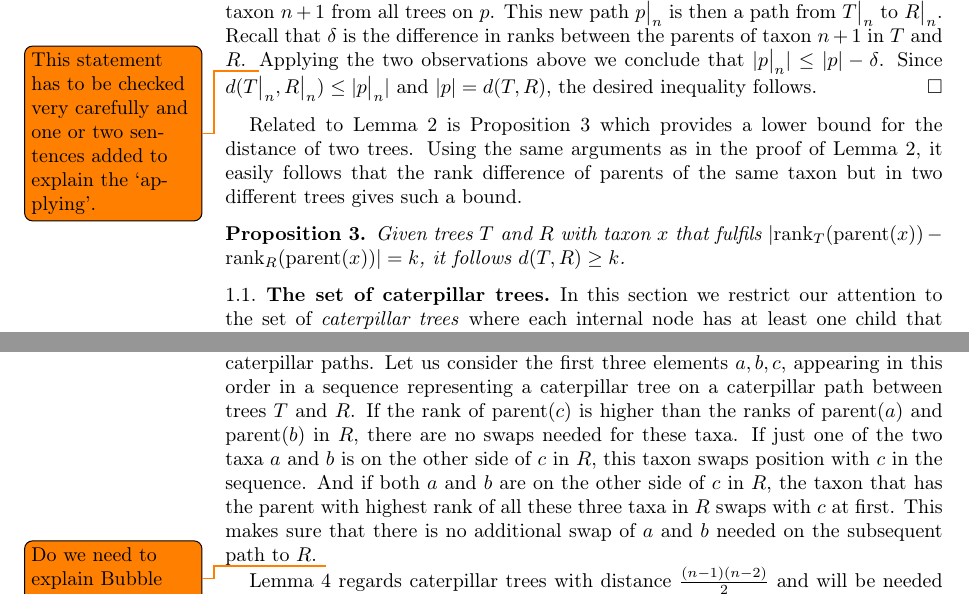
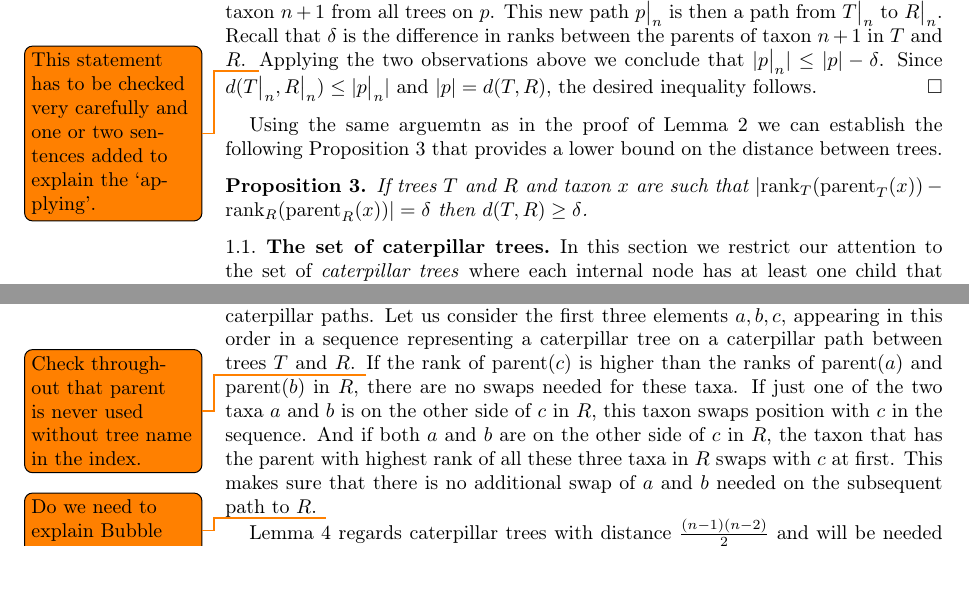
Before and after one commit to bioDS/RNNI_paper, a LaTeX paper (paper.tex): two parts of pages 4 and 6 of 14, joined at a grey line, cut so that both start at the same text, the shorter picture padded with empty space. Compiled offline with pdfLaTeX.

Commit message:
to end of Prop3

```diff
--- a/paper.tex
+++ b/paper.tex
@@ -219,13 +219,13 @@ Applying the two observations above we conclude that $|p{\big|}_n| \leq |p| - \d
 Since $d(T{\big|}_n,R{\big|}_n) \leq |p{\big|}_n|$ and $|p| = d(T,R)$, the desired inequality follows.
 \end{proof}
 
-Related to Lemma~\ref{lemma:distance_delete_taxon} is Proposition~\ref{proposition:lower_bound_distance} which provides a lower bound for the distance of two trees.
-Using the same arguments as in the proof of Lemma~\ref{lemma:distance_delete_taxon}, it easily follows that the rank difference of parents of the same taxon but in two different trees gives such a bound.
+Using the same arguemtn as in the proof of Lemma~\ref{lemma:distance_delete_taxon} we can establish the following Proposition~\ref{proposition:lower_bound_distance} that provides a lower bound on the distance between trees.
 
 \begin{proposition}
-    Given trees $T$ and $R$ with taxon $x$ that fulfils $|\rank_T(\parent(x)) - \rank_R(\parent(x))| = k$, it follows $d(T,R) \geq k$.
-    \label{proposition:lower_bound_distance}
+If trees $T$ and $R$ and taxon $x$ are such that $|\rank_T(\parent_T(x)) - \rank_R(\parent_R(x))| = \delta$ then $d(T,R) \geq \delta$.
+\label{proposition:lower_bound_distance}
 \end{proposition}
+
 
 \subsection{The set of caterpillar trees}
 \label{section:caterpillar_convex}
@@ -271,6 +271,7 @@ Throughout this paper this algorithm will be called $\csort$.
 
 Following the observations above, only swaps of the first three elements of a sequence with Bubble Sort need to be adapted for the computation of shortest caterpillar paths.
 Let us consider the first three elements $a,b,c$, appearing in this order in a sequence representing a caterpillar tree on a caterpillar path between trees $T$ and $R$.
+\todo{Check throughout that $\parent$ is never used without tree name in the index.}
 If the rank of $\parent(c)$ is higher than the ranks of $\parent(a)$ and $\parent(b)$ in $R$, there are no swaps needed for these taxa.
 If just one of the two taxa $a$ and $b$ is on the other side of $c$ in $R$, this taxon swaps position with $c$ in the sequence.
 And if both $a$ and $b$ are on the other side of $c$ in $R$, the taxon that has the parent with highest rank of all these three taxa in $R$ swaps with $c$ at first.
```
